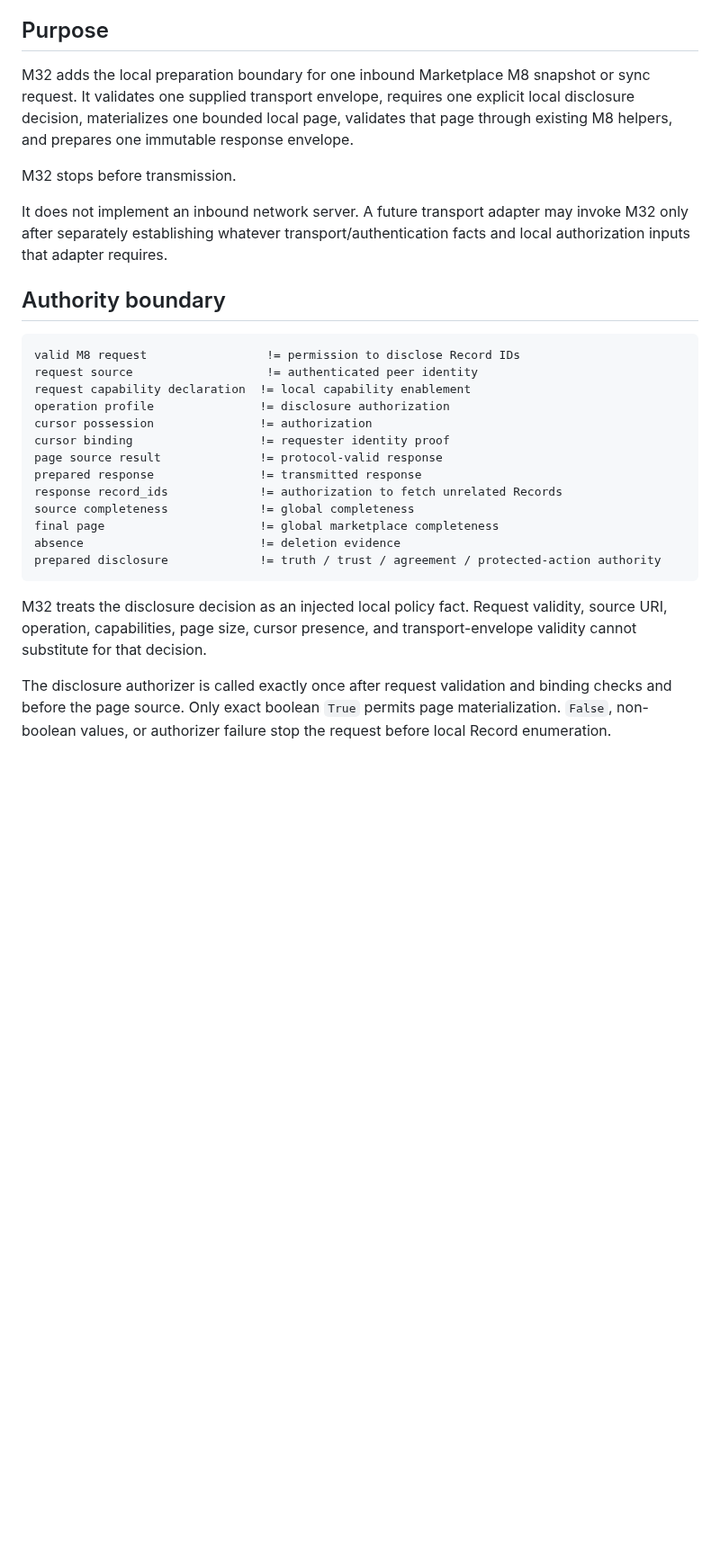
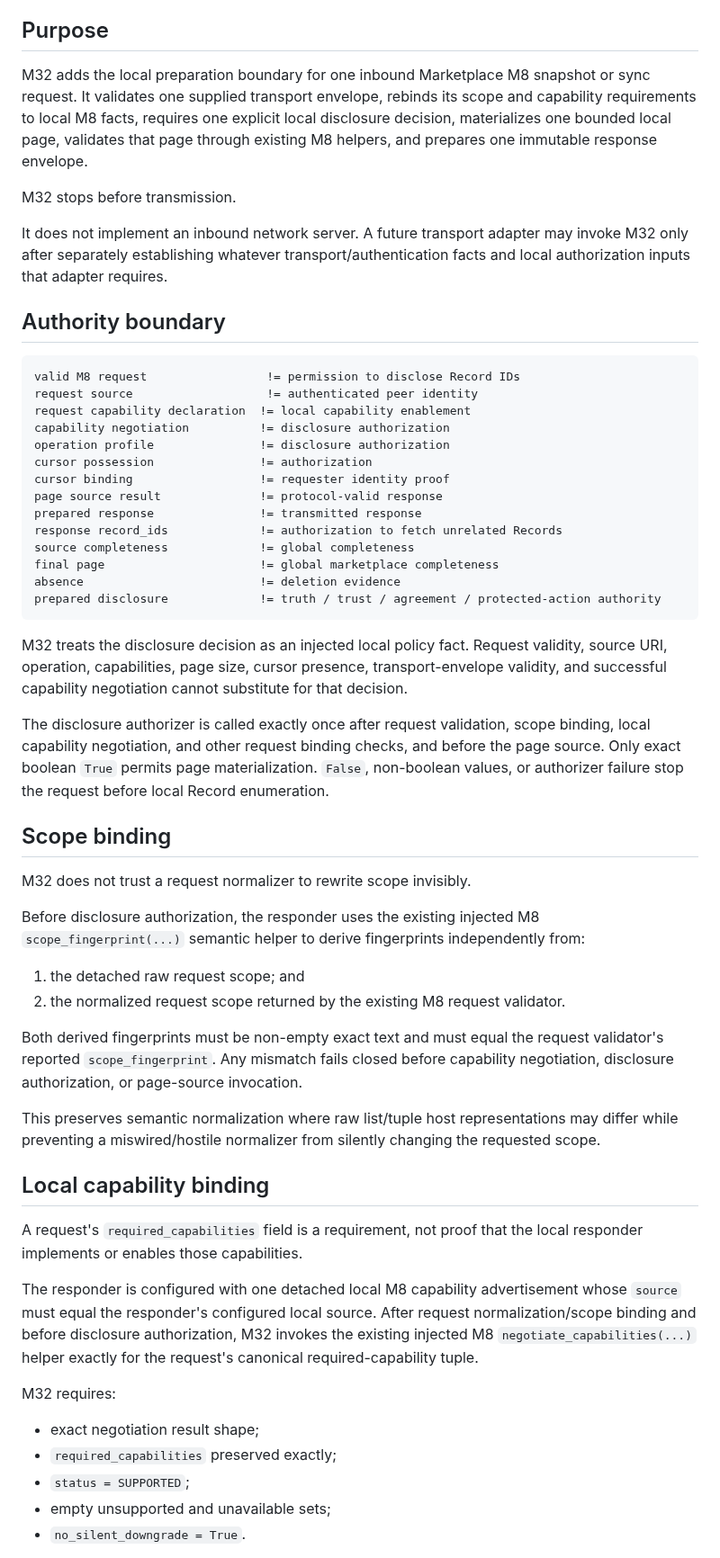
Before and after one commit to open-trust-layer/marketplace, a Markdown page: docs/bounded-inbound-federation-response-preparation.md, the part around one of its changes. Shown at 90% size. GitHub-like rendering; blank space fills up the shorter version.

Commit message:
M32 document scope and local capability binding

````diff
--- a/docs/bounded-inbound-federation-response-preparation.md
+++ b/docs/bounded-inbound-federation-response-preparation.md
@@ -10,7 +10,7 @@
 
 ## Purpose
 
-M32 adds the local preparation boundary for one inbound Marketplace M8 snapshot or sync request. It validates one supplied transport envelope, requires one explicit local disclosure decision, materializes one bounded local page, validates that page through existing M8 helpers, and prepares one immutable response envelope.
+M32 adds the local preparation boundary for one inbound Marketplace M8 snapshot or sync request. It validates one supplied transport envelope, rebinds its scope and capability requirements to local M8 facts, requires one explicit local disclosure decision, materializes one bounded local page, validates that page through existing M8 helpers, and prepares one immutable response envelope.
 
 M32 stops before transmission.
 
@@ -22,6 +22,7 @@ It does not implement an inbound network server. A future transport adapter may
 valid M8 request                 != permission to disclose Record IDs
 request source                   != authenticated peer identity
 request capability declaration  != local capability enablement
+capability negotiation          != disclosure authorization
 operation profile               != disclosure authorization
 cursor possession               != authorization
 cursor binding                  != requester identity proof
@@ -34,6 +35,34 @@ absence                         != deletion evidence
 prepared disclosure             != truth / trust / agreement / protected-action authority
 ```
 
-M32 treats the disclosure decision as an injected local policy fact. Request validity, source URI, operation, capabilities, page size, cursor presence, and transport-envelope validity cannot substitute for that decision.
+M32 treats the disclosure decision as an injected local policy fact. Request validity, source URI, operation, capabilities, page size, cursor presence, transport-envelope validity, and successful capability negotiation cannot substitute for that decision.
 
-The disclosure authorizer is called exactly once after request validation and binding checks and before the page source. Only exact boolean `True` permits page materialization. `False`, non-boolean values, or authorizer failure stop the request before local Record enumeration.
+The disclosure authorizer is called exactly once after request validation, scope binding, local capability negotiation, and other request binding checks, and before the page source. Only exact boolean `True` permits page materialization. `False`, non-boolean values, or authorizer failure stop the request before local Record enumeration.
+
+## Scope binding
+
+M32 does not trust a request normalizer to rewrite scope invisibly.
+
+Before disclosure authorization, the responder uses the existing injected M8 `scope_fingerprint(...)` semantic helper to derive fingerprints independently from:
+
+1. the detached raw request scope; and
+2. the normalized request scope returned by the existing M8 request validator.
+
+Both derived fingerprints must be non-empty exact text and must equal the request validator's reported `scope_fingerprint`. Any mismatch fails closed before capability negotiation, disclosure authorization, or page-source invocation.
+
+This preserves semantic normalization where raw list/tuple host representations may differ while preventing a miswired/hostile normalizer from silently changing the requested scope.
+
+## Local capability binding
+
+A request's `required_capabilities` field is a requirement, not proof that the local responder implements or enables those capabilities.
+
+The responder is configured with one detached local M8 capability advertisement whose `source` must equal the responder's configured local source. After request normalization/scope binding and before disclosure authorization, M32 invokes the existing injected M8 `negotiate_capabilities(...)` helper exactly for the request's canonical required-capability tuple.
+
+M32 requires:
+
+- exact negotiation result shape;
+- `required_capabilities` preserved exactly;
+- `status = SUPPORTED`;
+- empty unsupported and unavailable sets;
+- `no_silent_downgrade = True`.
+
````
Also changed, not shown: other parts of docs/bounded-inbound-federation-response-preparation.md (+19 -9 lines).
